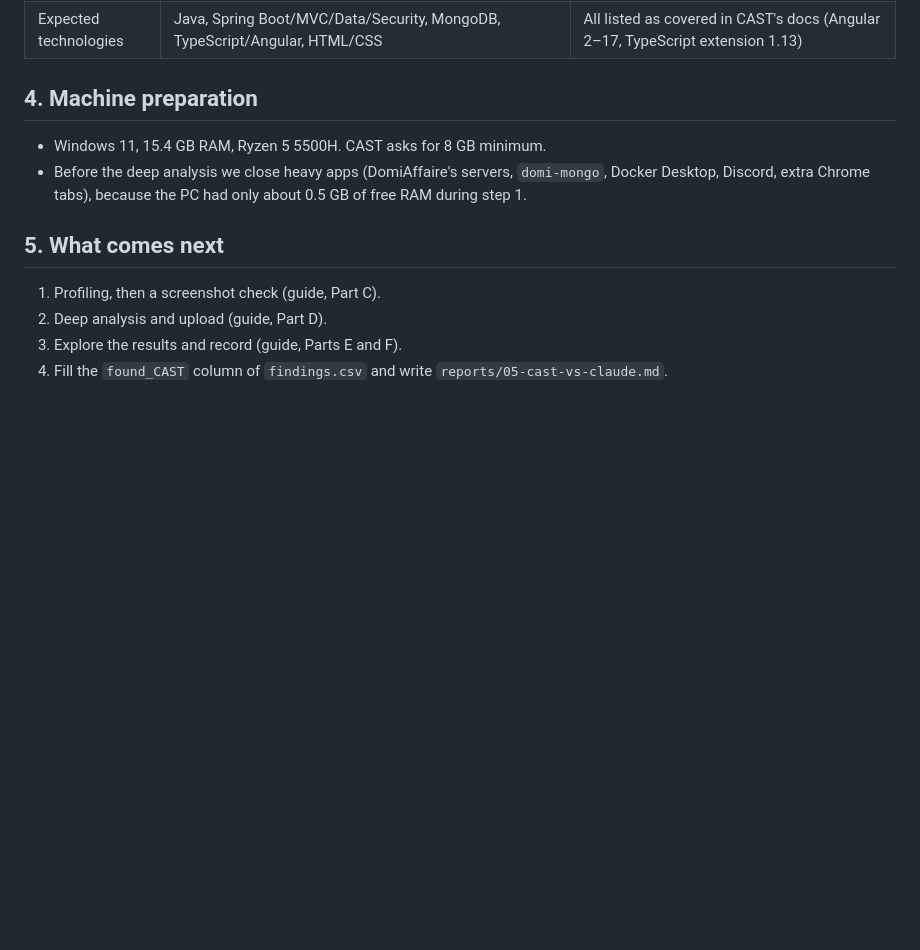
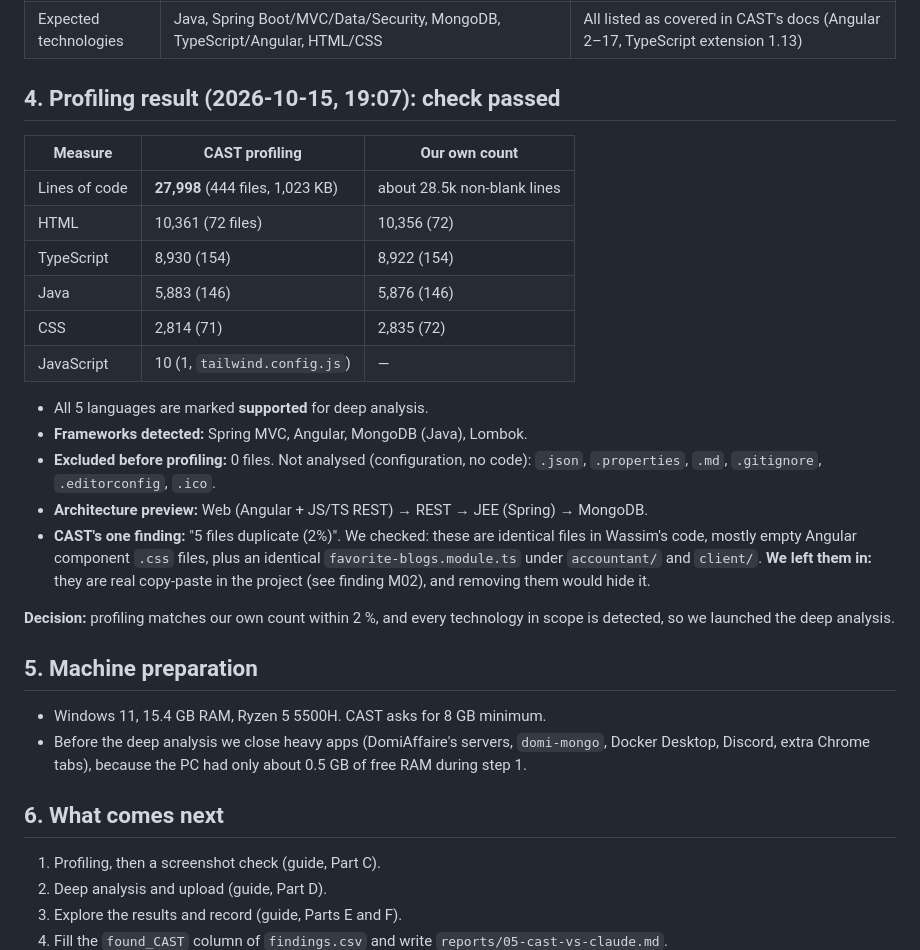
Before and after one commit to inesCherif/domiaffaire-iso5055-audit, a Markdown page: cast/setup.md, the part around the change. GitHub-like rendering; blank space fills up the shorter version.

Commit message:
Record CAST profiling results

```diff
--- a/cast/setup.md
+++ b/cast/setup.md
@@ -63,13 +63,34 @@ and we want to see whether CAST detects them.
 | Profiling first | yes, then **stop and check** | Profiling is free and changes nothing. We check size and technologies before the one-shot deep analysis |
 | Expected technologies | Java, Spring Boot/MVC/Data/Security, MongoDB, TypeScript/Angular, HTML/CSS | All listed as covered in CAST's docs (Angular 2–17, TypeScript extension 1.13) |
 
-## 4. Machine preparation
+## 4. Profiling result (2026-10-15, 19:07): check passed
+
+| Measure | CAST profiling | Our own count |
+|---|---|---|
+| Lines of code | **27,998** (444 files, 1,023 KB) | about 28.5k non-blank lines |
+| HTML | 10,361 (72 files) | 10,356 (72) |
+| TypeScript | 8,930 (154) | 8,922 (154) |
+| Java | 5,883 (146) | 5,876 (146) |
+| CSS | 2,814 (71) | 2,835 (72) |
+| JavaScript | 10 (1, `tailwind.config.js`) | — |
+
+- All 5 languages are marked **supported** for deep analysis.
+- **Frameworks detected:** Spring MVC, Angular, MongoDB (Java), Lombok.
+- **Excluded before profiling:** 0 files. Not analysed (configuration, no code): `.json`, `.properties`, `.md`, `.gitignore`, `.editorconfig`, `.ico`.
+- **Architecture preview:** Web (Angular + JS/TS REST) → REST → JEE (Spring) → MongoDB.
+- **CAST's one finding:** "5 files duplicate (2%)". We checked: these are identical files in Wassim's code, mostly empty
+  Angular component `.css` files, plus an identical `favorite-blogs.module.ts` under `accountant/` and `client/`.
+  **We left them in:** they are real copy-paste in the project (see finding M02), and removing them would hide it.
+
+**Decision:** profiling matches our own count within 2 %, and every technology in scope is detected, so we launched the deep analysis.
+
+## 5. Machine preparation
 
 - Windows 11, 15.4 GB RAM, Ryzen 5 5500H. CAST asks for 8 GB minimum.
 - Before the deep analysis we close heavy apps (DomiAffaire's servers, `domi-mongo`, Docker Desktop, Discord, extra
   Chrome tabs), because the PC had only about 0.5 GB of free RAM during step 1.
 
-## 5. What comes next
+## 6. What comes next
 
 1. Profiling, then a screenshot check (guide, Part C).
 2. Deep analysis and upload (guide, Part D).
```
